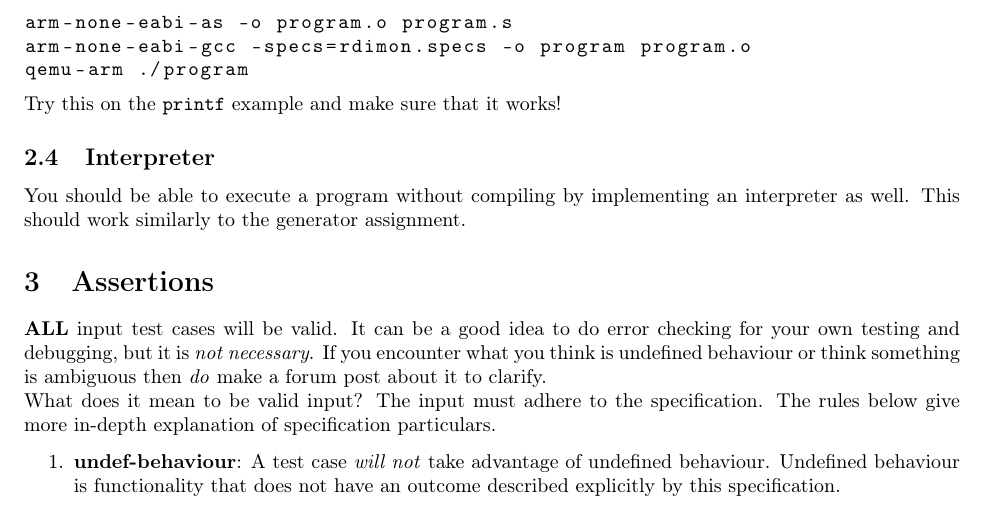
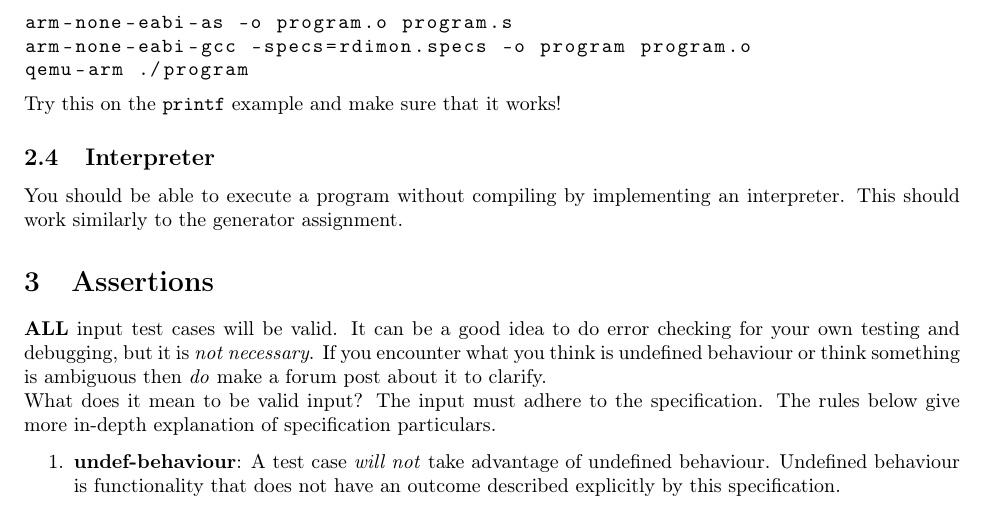
Before and after one commit to cmput415/415-docs, a LaTeX document (scalc/scalc.tex): part of page 9 of 12, cut so that both start at the same text. Compiled offline with pdfLaTeX.

Commit message:
Interpreter section.

```diff
--- a/scalc/scalc.tex
+++ b/scalc/scalc.tex
@@ -568,11 +568,9 @@ In order to assemble and run an executable you may run the following commands:
 
 Try this on the \texttt{printf} example and make sure that it works!
 
-
-  \subsection{Interpreter}
-
-    You should be able to execute a program without compiling by implementing an interpreter as well. This should
-    work similarly to the generator assignment.
+\subsection{Interpreter}
+You should be able to execute a program without compiling by implementing an interpreter. This
+should work similarly to the generator assignment.
 
 \section{Assertions}
 \textbf{ALL} input test cases will be valid. It can be a good idea to do error checking for your
```
